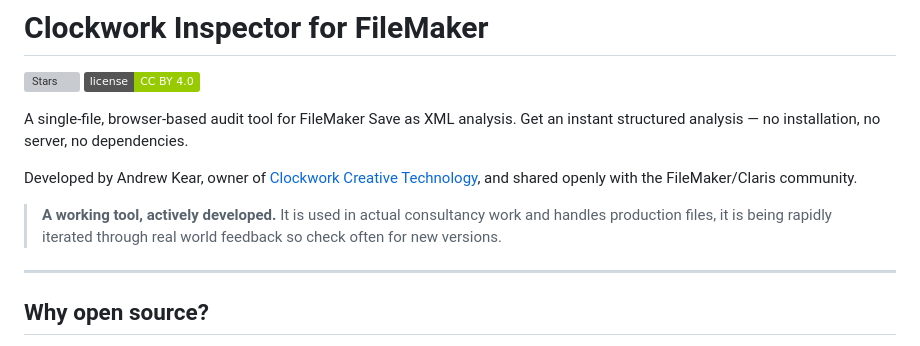
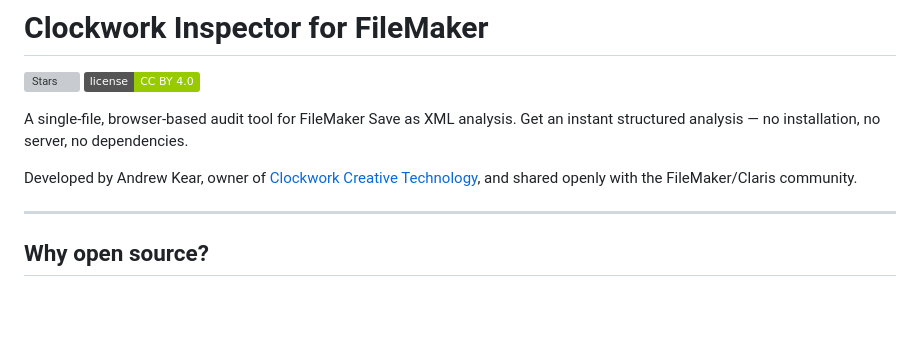
Before and after one commit to andykear/FileMaker-XML-inspector-open-source, a Markdown page: README.md, the part around the change. GitHub-like rendering; badges without logos; blank space fills up the shorter version; grey boxes are pictures that could not be loaded.

```diff
--- a/README.md
+++ b/README.md
@@ -6,8 +6,6 @@
 A single-file, browser-based audit tool for FileMaker Save as XML analysis. Get an instant structured analysis — no installation, no server, no dependencies.
 
 Developed by Andrew Kear, owner of [Clockwork Creative Technology](https://www.clockworkct.co.uk), and shared openly with the FileMaker/Claris community.
-
-> **A working tool, actively developed.** It is used in actual consultancy work and handles production files, it is being rapidly iterated through real world feedback so check often for new versions.
 
 ---
 
```
